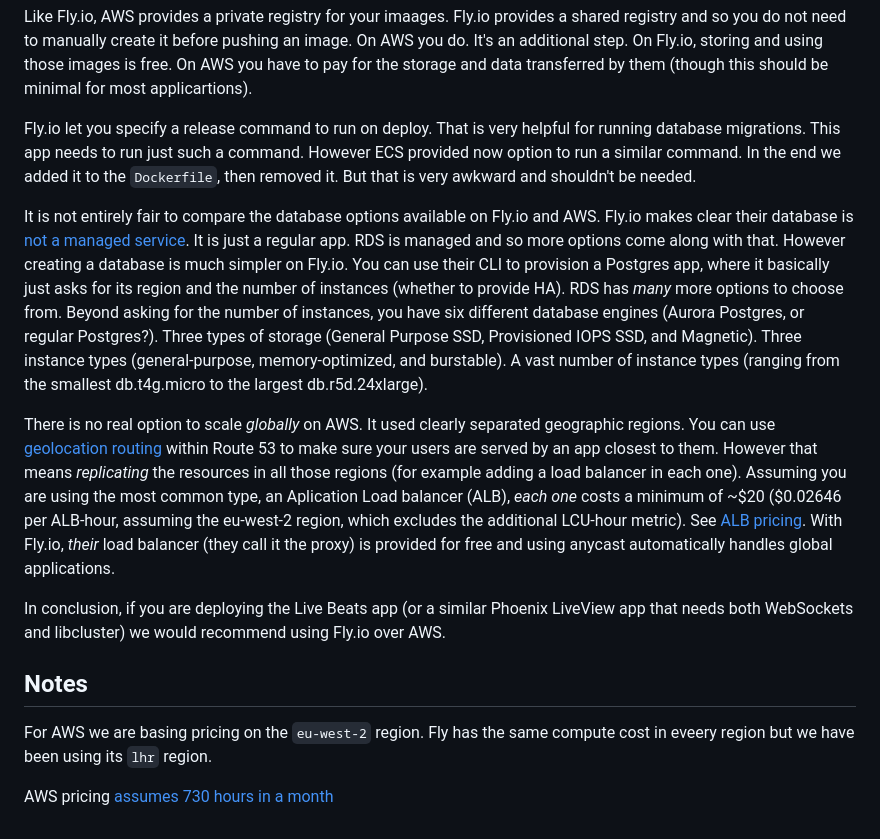
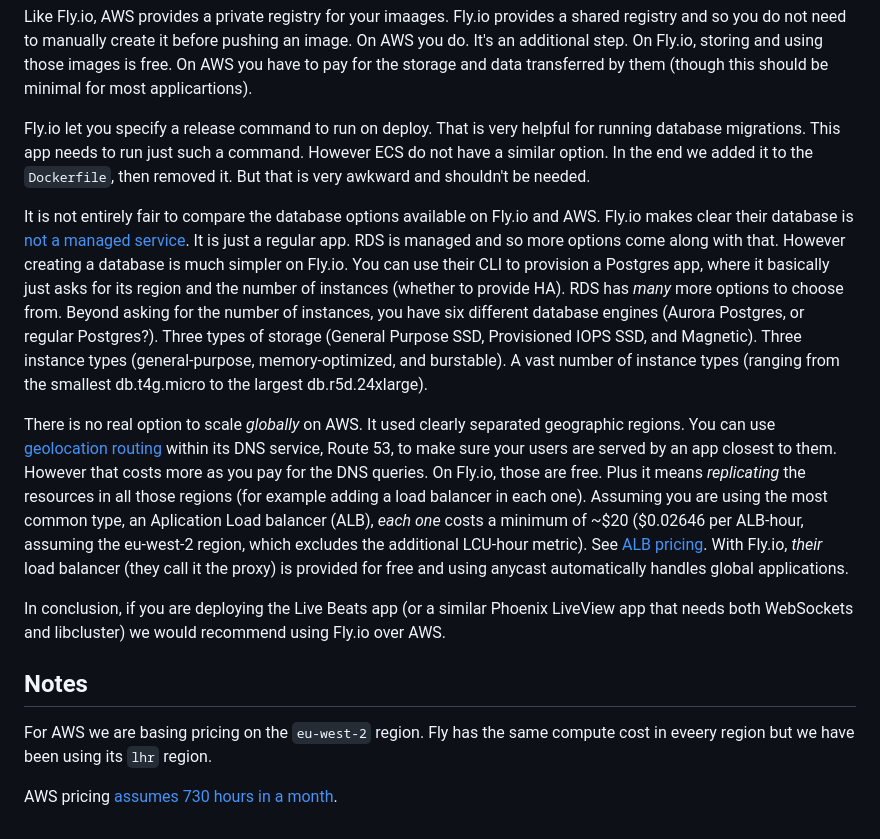
Before and after one commit to gregmsanderson/fly-live-beats, a Markdown page: docs/10-in-conclusion.md, the part around the change. Drawn GitHub-style.

Commit message:
Update text

```diff
--- a/docs/10-in-conclusion.md
+++ b/docs/10-in-conclusion.md
@@ -24,11 +24,11 @@ If you want to SSH in to a container/vm, on Fly.io that is incredibly easy. Simp
 
 Like Fly.io, AWS provides a private registry for your imaages. Fly.io provides a shared registry and so you do not need to manually create it before pushing an image. On AWS you do. It's an additional step. On Fly.io, storing and using those images is free. On AWS you have to pay for the storage and data transferred by them (though this should be minimal for most applicartions).
 
-Fly.io let you specify a release command to run on deploy. That is very helpful for running database migrations. This app needs to run just such a command. However ECS provided now option to run a similar command. In the end we added it to the `Dockerfile`, then removed it. But that is very awkward and shouldn't be needed.
+Fly.io let you specify a release command to run on deploy. That is very helpful for running database migrations. This app needs to run just such a command. However ECS do not have a similar option. In the end we added it to the `Dockerfile`, then removed it. But that is very awkward and shouldn't be needed.
 
 It is not entirely fair to compare the database options available on Fly.io and AWS. Fly.io makes clear their database is [not a managed service](https://fly.io/docs/postgres/getting-started/what-you-should-know/). It is just a regular app. RDS is managed and so more options come along with that. However creating a database is much simpler on Fly.io. You can use their CLI to provision a Postgres app, where it basically just asks for its region and the number of instances (whether to provide HA). RDS has _many_ more options to choose from. Beyond asking for the number of instances, you have six different database engines (Aurora Postgres, or regular Postgres?). Three types of storage (General Purpose SSD, Provisioned IOPS SSD, and Magnetic). Three instance types (general-purpose, memory-optimized, and burstable). A vast number of instance types (ranging from the smallest db.t4g.micro to the largest db.r5d.24xlarge).
 
-There is no real option to scale _globally_ on AWS. It used clearly separated geographic regions. You can use [geolocation routing](https://docs.aws.amazon.com/Route53/latest/DeveloperGuide/routing-policy-geo.html) within Route 53 to make sure your users are served by an app closest to them. However that means _replicating_ the resources in all those regions (for example adding a load balancer in each one). Assuming you are using the most common type, an Aplication Load balancer (ALB), _each one_ costs a minimum of ~$20 ($0.02646 per ALB-hour, assuming the eu-west-2 region, which excludes the additional LCU-hour metric). See [ALB pricing](https://aws.amazon.com/elasticloadbalancing/pricing/?nc=sn&loc=3). With Fly.io, _their_ load balancer (they call it the proxy) is provided for free and using anycast automatically handles global applications.
+There is no real option to scale _globally_ on AWS. It used clearly separated geographic regions. You can use [geolocation routing](https://docs.aws.amazon.com/Route53/latest/DeveloperGuide/routing-policy-geo.html) within its DNS service, Route 53, to make sure your users are served by an app closest to them. However that costs more as you pay for the DNS queries. On Fly.io, those are free. Plus it means _replicating_ the resources in all those regions (for example adding a load balancer in each one). Assuming you are using the most common type, an Aplication Load balancer (ALB), _each one_ costs a minimum of ~$20 ($0.02646 per ALB-hour, assuming the eu-west-2 region, which excludes the additional LCU-hour metric). See [ALB pricing](https://aws.amazon.com/elasticloadbalancing/pricing/?nc=sn&loc=3). With Fly.io, _their_ load balancer (they call it the proxy) is provided for free and using anycast automatically handles global applications.
 
 In conclusion, if you are deploying the Live Beats app (or a similar Phoenix LiveView app that needs both WebSockets and libcluster) we would recommend using Fly.io over AWS.
 
@@ -36,4 +36,4 @@ In conclusion, if you are deploying the Live Beats app (or a similar Phoenix Liv
 
 For AWS we are basing pricing on the `eu-west-2` region. Fly has the same compute cost in eveery region but we have been using its `lhr` region.
 
-AWS pricing [assumes 730 hours in a month](https://aws.amazon.com/calculator/calculator-assumptions/)
+AWS pricing [assumes 730 hours in a month](https://aws.amazon.com/calculator/calculator-assumptions/).
```
